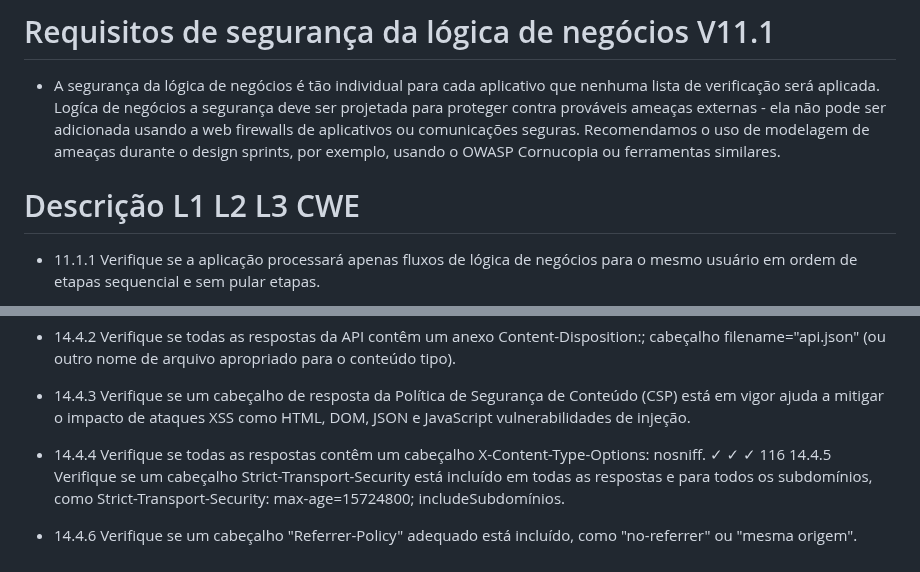
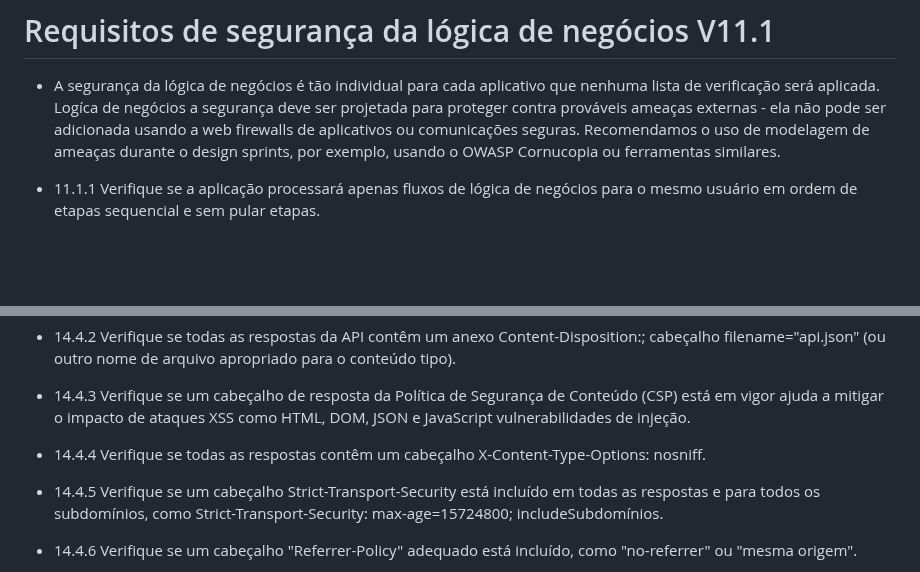
Before and after one commit to BrunoSantos88/Desenvolve-Security, a Markdown page: owasp_top10/segurança de aplicações V9 a V14/README.md, 2 parts joined by grey strips. Rendered like a GitHub page; blank space fills up the shorter version.

Commit message:
Owaspv9-14

```diff
--- a/owasp_top10/segurança de aplicações V9 a V14/README.md
+++ b/owasp_top10/segurança de aplicações V9 a V14/README.md
@@ -157,7 +157,6 @@
 firewalls de aplicativos ou comunicações seguras. Recomendamos o uso de modelagem de ameaças durante o design
 sprints, por exemplo, usando o OWASP Cornucopia ou ferramentas similares.  </p>
 
-# Descrição L1 L2 L3 CWE
 * 11.1.1 Verifique se a aplicação processará apenas fluxos de lógica de negócios para o mesmo usuário em
 ordem de etapas sequencial e sem pular etapas.  </p>
 
@@ -476,9 +475,9 @@ tipo).
 ajuda a mitigar o impacto de ataques XSS como HTML, DOM, JSON e JavaScript
 vulnerabilidades de injeção.
 
+* 14.4.4 Verifique se todas as respostas contêm um cabeçalho X-Content-Type-Options: nosniff.
 
-* 14.4.4 Verifique se todas as respostas contêm um cabeçalho X-Content-Type-Options: nosniff. ✓ ✓ ✓ 116
-14.4.5 Verifique se um cabeçalho Strict-Transport-Security está incluído em todas as respostas e
+* 14.4.5 Verifique se um cabeçalho Strict-Transport-Security está incluído em todas as respostas e
 para todos os subdomínios, como Strict-Transport-Security: max-age=15724800;
 includeSubdomínios.
 
```
